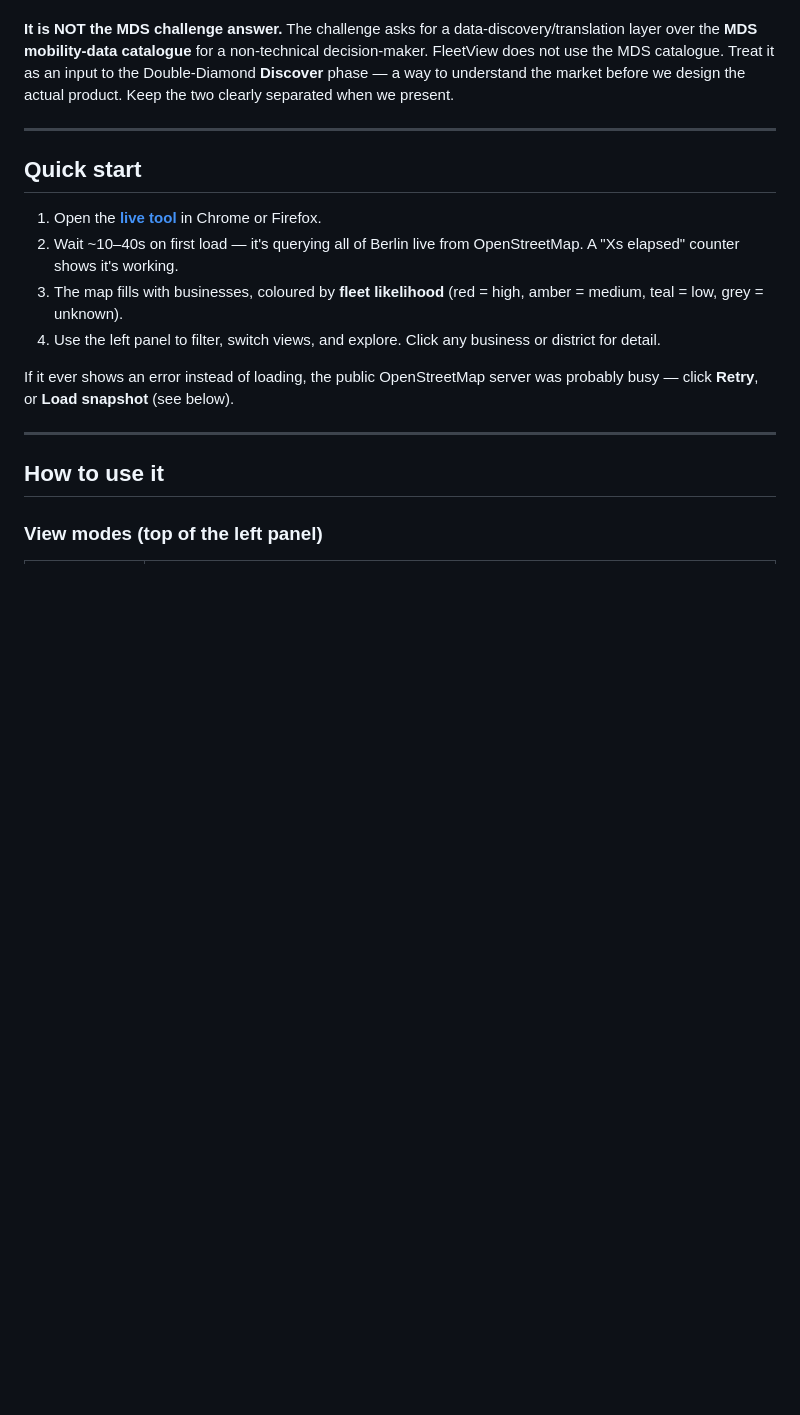
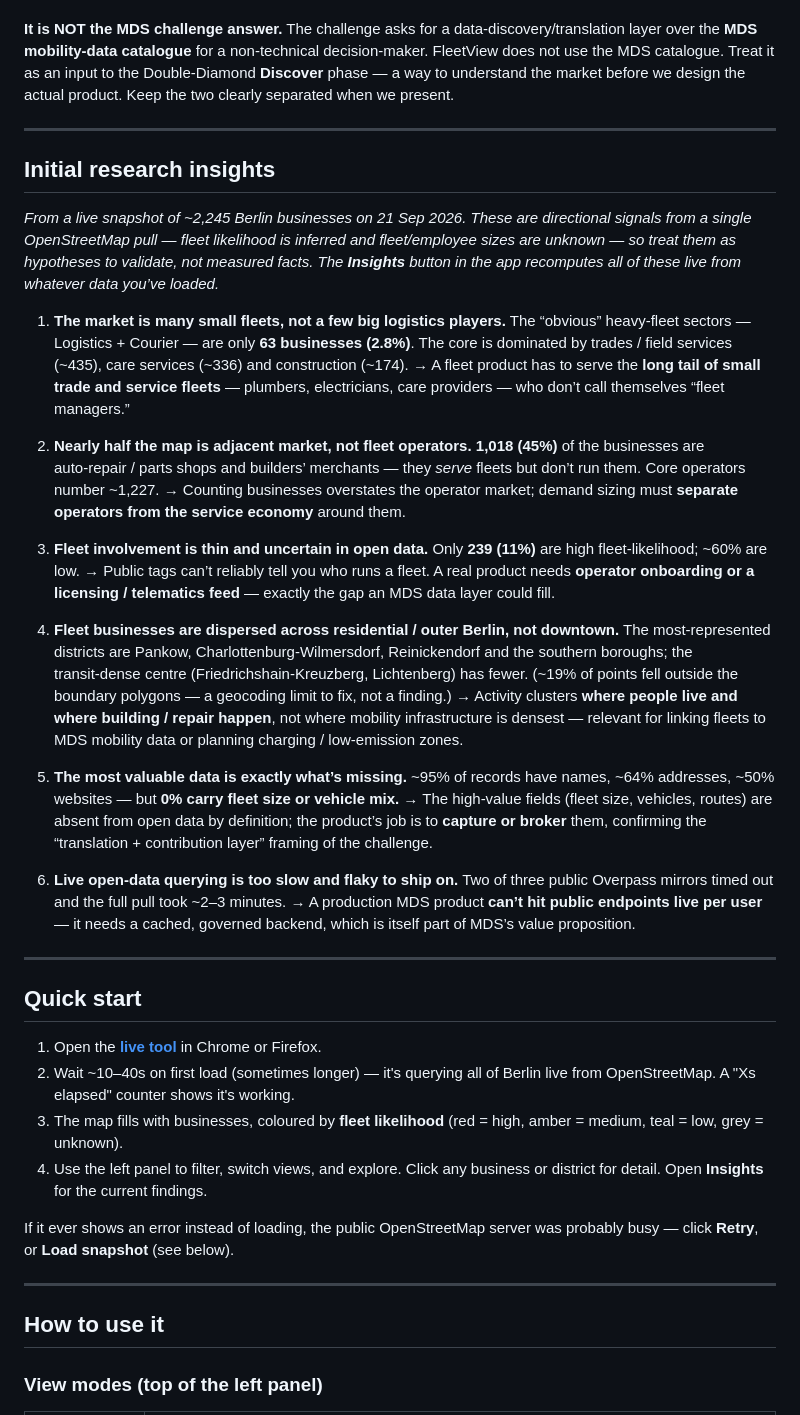
Before and after one commit to Lucas-Barrios/fleetview-berlin, a Markdown page: README.md, the part around one of its changes. Rendered like a GitHub page; blank space fills up the shorter version.

Commit message:
README: add initial research insights section

```diff
--- a/README.md
+++ b/README.md
@@ -26,12 +26,30 @@ It pulls real businesses from OpenStreetMap, classifies each one's likely fleet
 
 ---
 
+## Initial research insights
+
+*From a live snapshot of ~2,245 Berlin businesses on 21 Sep 2026. These are directional signals from a single OpenStreetMap pull — fleet likelihood is inferred and fleet/employee sizes are unknown — so treat them as hypotheses to validate, not measured facts. The **Insights** button in the app recomputes all of these live from whatever data you’ve loaded.*
+
+1. **The market is many small fleets, not a few big logistics players.** The “obvious” heavy‑fleet sectors — Logistics + Courier — are only **63 businesses (2.8%)**. The core is dominated by trades / field services (~435), care services (~336) and construction (~174). → A fleet product has to serve the **long tail of small trade and service fleets** — plumbers, electricians, care providers — who don’t call themselves “fleet managers.”
+
+2. **Nearly half the map is adjacent market, not fleet operators.** **1,018 (45%)** of the businesses are auto‑repair / parts shops and builders’ merchants — they *serve* fleets but don’t run them. Core operators number ~1,227. → Counting businesses overstates the operator market; demand sizing must **separate operators from the service economy** around them.
+
+3. **Fleet involvement is thin and uncertain in open data.** Only **239 (11%)** are high fleet‑likelihood; ~60% are low. → Public tags can’t reliably tell you who runs a fleet. A real product needs **operator onboarding or a licensing / telematics feed** — exactly the gap an MDS data layer could fill.
+
+4. **Fleet businesses are dispersed across residential / outer Berlin, not downtown.** The most‑represented districts are Pankow, Charlottenburg‑Wilmersdorf, Reinickendorf and the southern boroughs; the transit‑dense centre (Friedrichshain‑Kreuzberg, Lichtenberg) has fewer. (~19% of points fell outside the boundary polygons — a geocoding limit to fix, not a finding.) → Activity clusters **where people live and where building / repair happen**, not where mobility infrastructure is densest — relevant for linking fleets to MDS mobility data or planning charging / low‑emission zones.
+
+5. **The most valuable data is exactly what’s missing.** ~95% of records have names, ~64% addresses, ~50% websites — but **0% carry fleet size or vehicle mix.** → The high‑value fields (fleet size, vehicles, routes) are absent from open data by definition; the product’s job is to **capture or broker** them, confirming the “translation + contribution layer” framing of the challenge.
+
+6. **Live open‑data querying is too slow and flaky to ship on.** Two of three public Overpass mirrors timed out and the full pull took ~2–3 minutes. → A production MDS product **can’t hit public endpoints live per user** — it needs a cached, governed backend, which is itself part of MDS’s value proposition.
+
+---
+
 ## Quick start
 
 1. Open the **[live tool](https://lucas-barrios.github.io/fleetview-berlin/)** in Chrome or Firefox.
-2. Wait ~10–40s on first load — it's querying all of Berlin live from OpenStreetMap. A "Xs elapsed" counter shows it's working.
+2. Wait ~10–40s on first load (sometimes longer) — it's querying all of Berlin live from OpenStreetMap. A "Xs elapsed" counter shows it's working.
 3. The map fills with businesses, coloured by **fleet likelihood** (red = high, amber = medium, teal = low, grey = unknown).
-4. Use the left panel to filter, switch views, and explore. Click any business or district for detail.
+4. Use the left panel to filter, switch views, and explore. Click any business or district for detail. Open **Insights** for the current findings.
 
 If it ever shows an error instead of loading, the public OpenStreetMap server was probably busy — click **Retry**, or **Load snapshot** (see below).
 
```
Also changed, not shown: other parts of README.md (+4 -3 lines).
